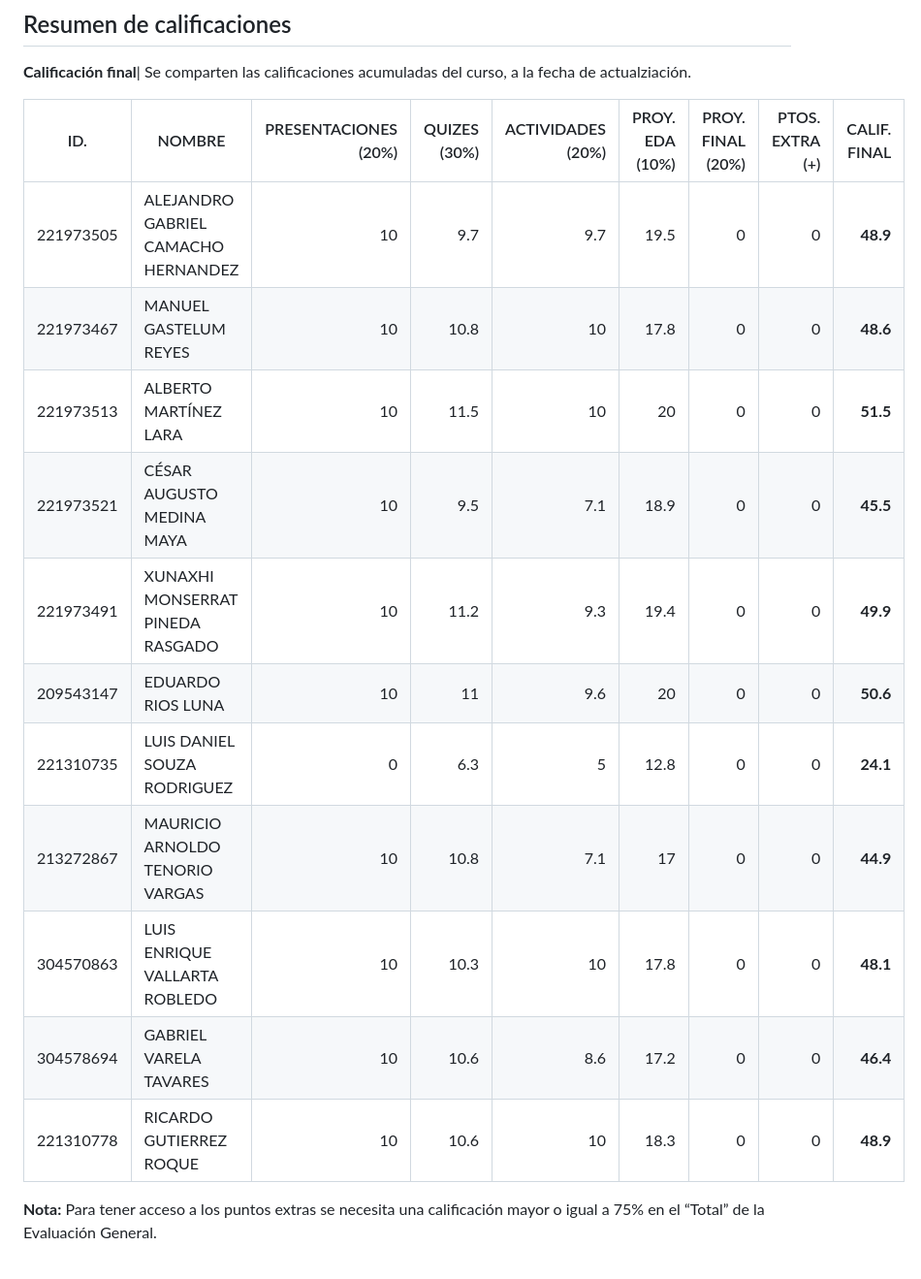
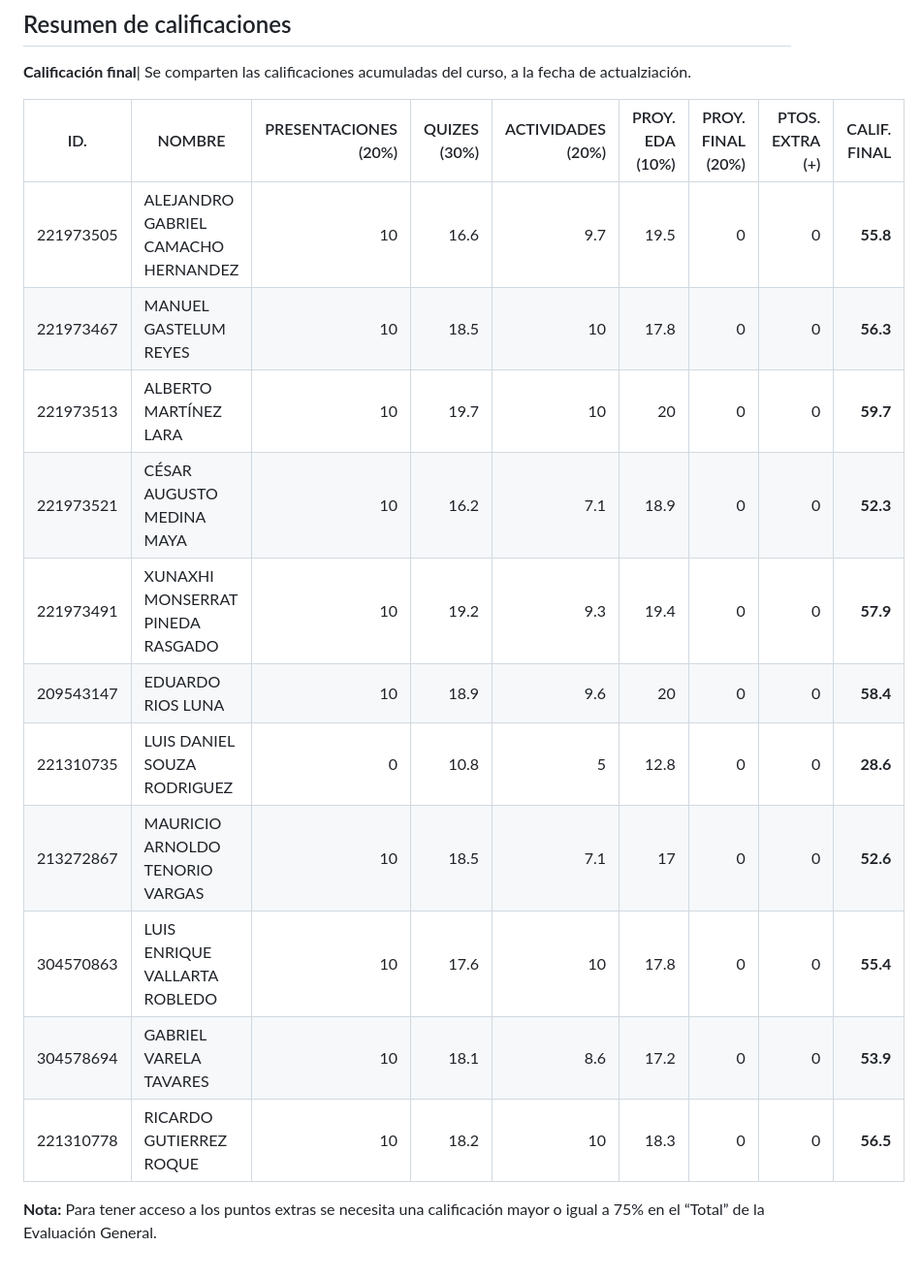
Before and after one commit to vcuspinera/UDG_MCD_Project_Dev_I, a Markdown page: grades/README.md, the part around one of its changes. Shown at 97% size. Rendered like a GitHub page.

```diff
--- a/grades/README.md
+++ b/grades/README.md
@@ -76,17 +76,17 @@ Se comparten las calificaciones acumuladas del curso, a la fecha de actualziaci
 
 |ID.|NOMBRE|PRESENTACIONES<br>(20%)|QUIZES<br>(30%)|ACTIVIDADES<br>(20%)|PROY. EDA<br>(10%)|PROY. FINAL<br>(20%)|PTOS. EXTRA<br>(+)|CALIF. FINAL|
 |---|---|---:|---:|---:|---:|---:|---:|---:|
-|221973505|ALEJANDRO GABRIEL CAMACHO HERNANDEZ|10|9.7|9.7|19.5|0|0|__48.9__|
-|221973467|MANUEL GASTELUM REYES|10|10.8|10|17.8|0|0|__48.6__|
-|221973513|ALBERTO MARTÍNEZ LARA|10|11.5|10|20|0|0|__51.5__|
-|221973521|CÉSAR AUGUSTO MEDINA MAYA|10|9.5|7.1|18.9|0|0|__45.5__|
-|221973491|XUNAXHI MONSERRAT PINEDA RASGADO|10|11.2|9.3|19.4|0|0|__49.9__|
-|209543147|EDUARDO RIOS LUNA|10|11|9.6|20|0|0|__50.6__|
-|221310735|LUIS DANIEL SOUZA RODRIGUEZ|0|6.3|5|12.8|0|0|__24.1__|
-|213272867|MAURICIO ARNOLDO TENORIO VARGAS|10|10.8|7.1|17|0|0|__44.9__|
-|304570863|LUIS ENRIQUE VALLARTA ROBLEDO|10|10.3|10|17.8|0|0|__48.1__|
-|304578694|GABRIEL VARELA TAVARES|10|10.6|8.6|17.2|0|0|__46.4__|
-|221310778|RICARDO GUTIERREZ ROQUE|10|10.6|10|18.3|0|0|__48.9__|
+|221973505|ALEJANDRO GABRIEL CAMACHO HERNANDEZ|10|16.6|9.7|19.5|0|0|__55.8__|
+|221973467|MANUEL GASTELUM REYES|10|18.5|10|17.8|0|0|__56.3__|
+|221973513|ALBERTO MARTÍNEZ LARA|10|19.7|10|20|0|0|__59.7__|
+|221973521|CÉSAR AUGUSTO MEDINA MAYA|10|16.2|7.1|18.9|0|0|__52.3__|
+|221973491|XUNAXHI MONSERRAT PINEDA RASGADO|10|19.2|9.3|19.4|0|0|__57.9__|
+|209543147|EDUARDO RIOS LUNA|10|18.9|9.6|20|0|0|__58.4__|
+|221310735|LUIS DANIEL SOUZA RODRIGUEZ|0|10.8|5|12.8|0|0|__28.6__|
+|213272867|MAURICIO ARNOLDO TENORIO VARGAS|10|18.5|7.1|17|0|0|__52.6__|
+|304570863|LUIS ENRIQUE VALLARTA ROBLEDO|10|17.6|10|17.8|0|0|__55.4__|
+|304578694|GABRIEL VARELA TAVARES|10|18.1|8.6|17.2|0|0|__53.9__|
+|221310778|RICARDO GUTIERREZ ROQUE|10|18.2|10|18.3|0|0|__56.5__|
 
 **Nota:** Para tener acceso a los puntos extras se necesita una calificación mayor o igual a 75% en el “Total” de la Evaluación General.
 
```
Also changed, not shown: other parts of grades/README.md (+13 -13 lines).
